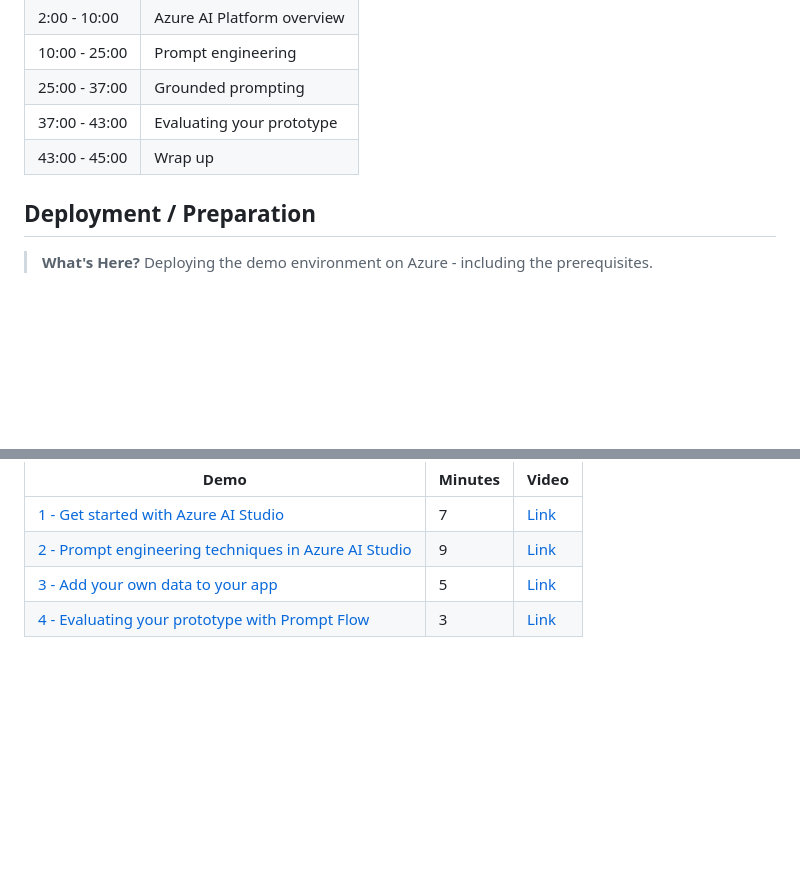
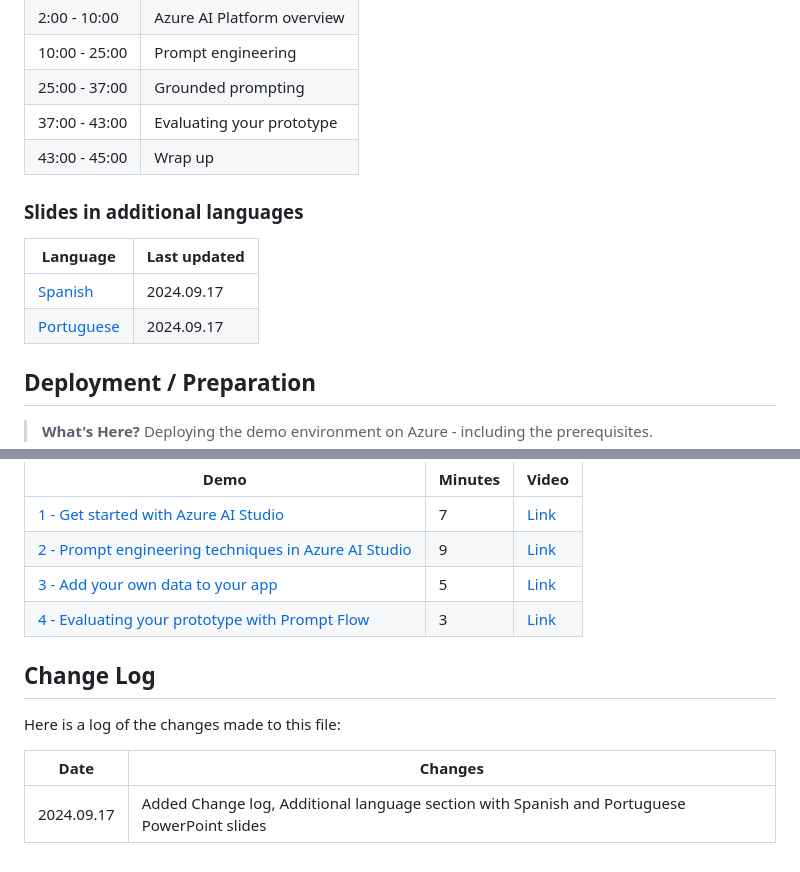
Before and after one commit to microsoft/aitour-concept-to-creation-ai-studio, a Markdown page: session-delivery-resources/README.md, 2 parts joined by grey strips. Drawn GitHub-style; blank space fills up the shorter version.

```diff
--- a/session-delivery-resources/README.md
+++ b/session-delivery-resources/README.md
@@ -47,6 +47,12 @@ The [slides](https://aka.ms/AArxdf2) have presenter notes in each part of the se
 37:00 - 43:00 | Evaluating your prototype
 43:00 - 45:00 | Wrap up
 
+### Slides in additional languages
+| Language | Last updated |
+|------------------- | ---- |
+| [Spanish](https://aka.ms/AAs7u28) | 2024.09.17 |
+| [Portuguese](https://aka.ms/AAs7mfx) | 2024.09.17|
+
 ## Deployment / Preparation
 
 >**What's Here?** Deploying the demo environment on Azure - including the prerequisites.
@@ -66,3 +72,10 @@ Detailed explanations of each demonstration associated with this presentation ca
 |  [2 - Prompt engineering techniques in Azure AI Studio](../src/demo2_prompt_eng_techniques_playground.md) | 9       | [Link](https://aka.ms/AArxl37) |
 |  [3 - Add your own data to your app](../src/demo3_add_your_own_data.md)| 5       | [Link](https://aka.ms/AArxdeq) |
 |  [4 - Evaluating your prototype with Prompt Flow](../src/demo4_evaluate_your_prototype.md)| 3      | [Link](https://aka.ms/AArxl3p) |
+
+## Change Log
+Here is a log of the changes made to this file:
+
+| Date       | Changes |
+|------------|---------|
+| 2024.09.17 | Added Change log, Additional language section with Spanish and Portuguese PowerPoint slides |
```
Also changed, not shown: other parts of session-delivery-resources/README.md (+1 -1 lines).
